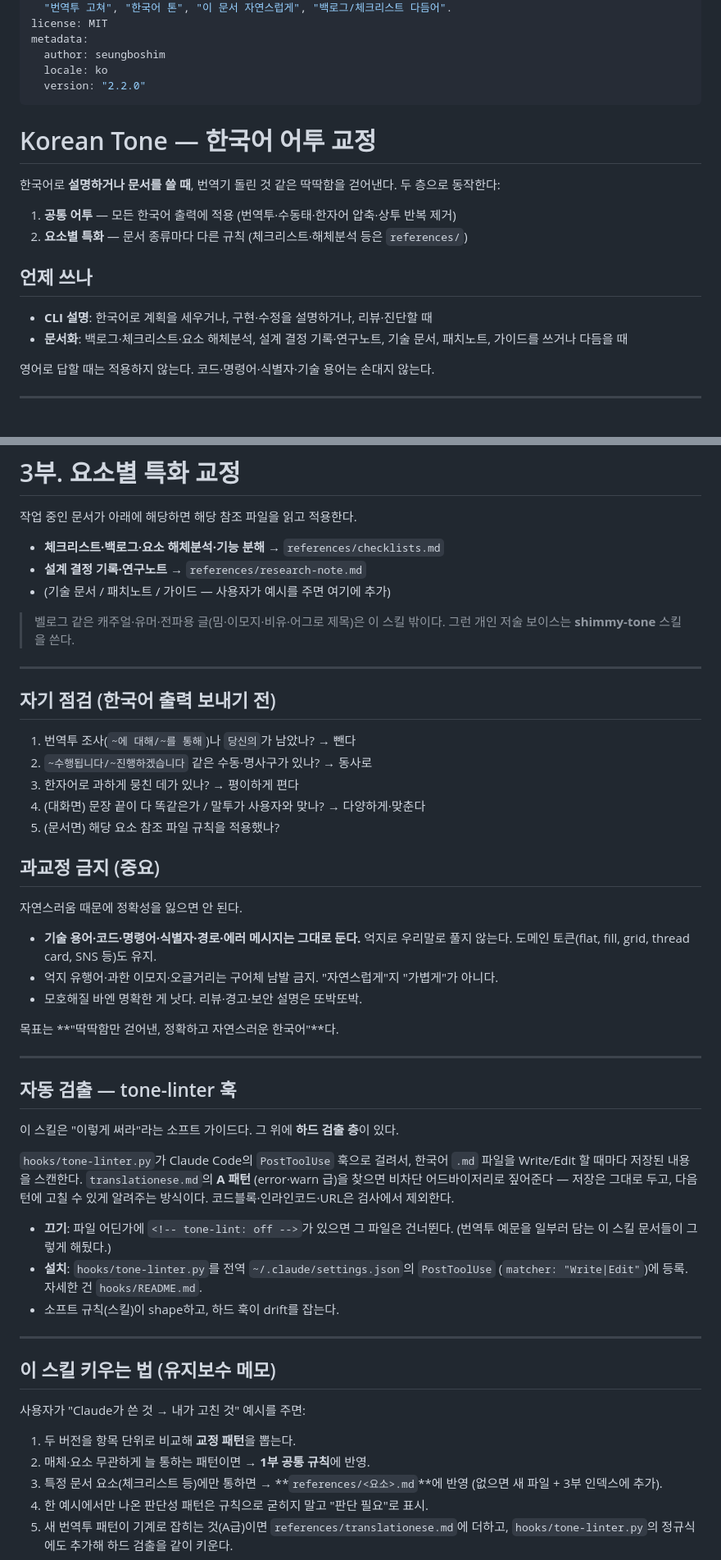
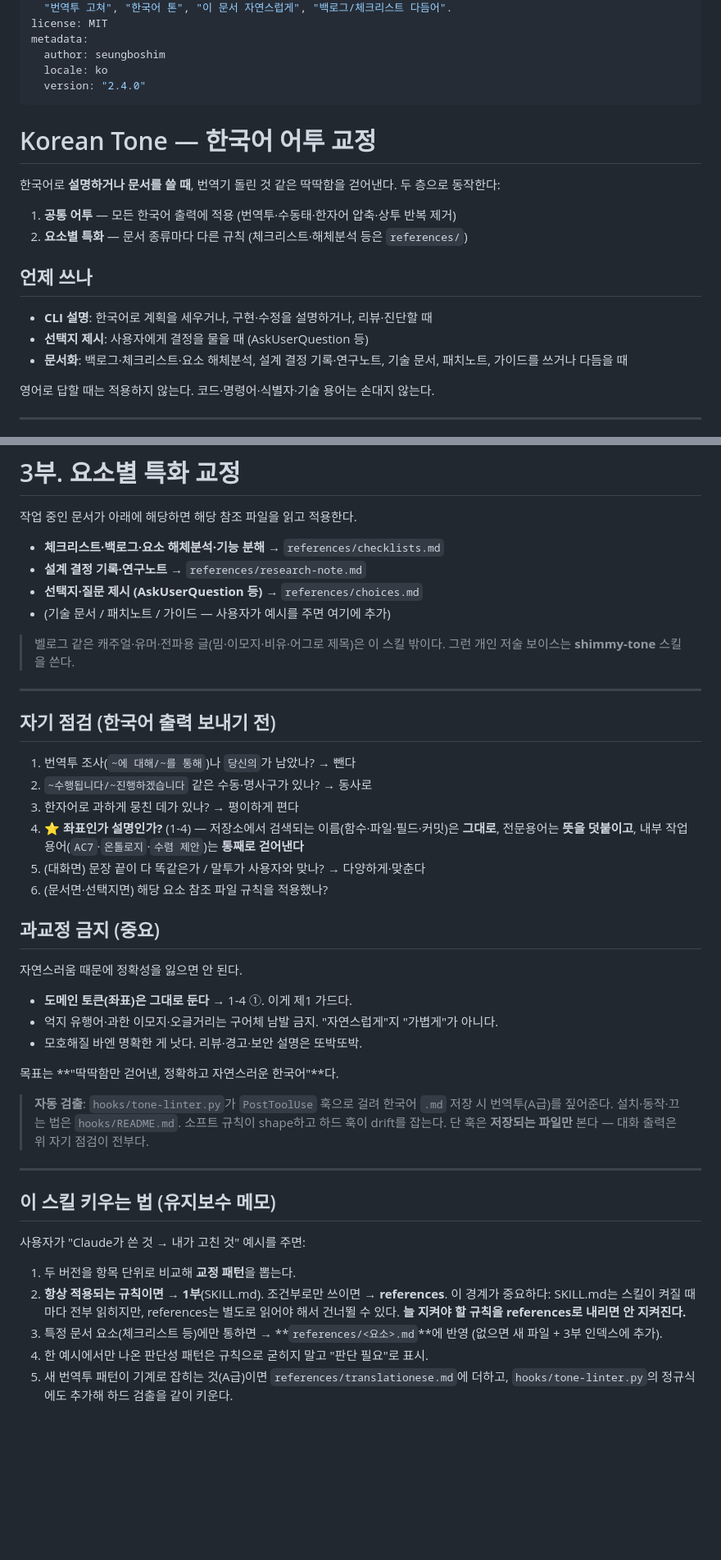
Before and after one commit to fromshim/korean-tone, a Markdown page: SKILL.md, 2 parts joined by grey strips. Shown at 82% size. Drawn GitHub-style; blank space fills up the shorter version.

```diff
--- a/SKILL.md
+++ b/SKILL.md
@@ -11,7 +11,7 @@ license: MIT
 metadata:
   author: seungboshim
   locale: ko
-  version: "2.2.0"
+  version: "2.4.0"
 ---
 
 <!-- tone-lint: off (지양 예문을 담고 있어 자기 검출 제외) -->
@@ -27,6 +27,7 @@ metadata:
 ## 언제 쓰나
 
 - **CLI 설명**: 한국어로 계획을 세우거나, 구현·수정을 설명하거나, 리뷰·진단할 때
+- **선택지 제시**: 사용자에게 결정을 물을 때 (AskUserQuestion 등)
 - **문서화**: 백로그·체크리스트·요소 해체분석, 설계 결정 기록·연구노트, 기술 문서, 패치노트, 가이드를 쓰거나 다듬을 때
 
 영어로 답할 때는 적용하지 않는다. 코드·명령어·식별자·기술 용어는 손대지 않는다.
@@ -113,6 +184,7 @@ metadata:
 
 - **체크리스트·백로그·요소 해체분석·기능 분해** → `references/checklists.md`
 - **설계 결정 기록·연구노트** → `references/research-note.md`
+- **선택지·질문 제시 (AskUserQuestion 등)** → `references/choices.md`
 - (기술 문서 / 패치노트 / 가이드 — 사용자가 예시를 주면 여기에 추가)
 
 > 벨로그 같은 캐주얼·유머·전파용 글(밈·이모지·비유·어그로 제목)은 이 스킬 밖이다.
@@ -125,36 +197,25 @@ metadata:
 1. 번역투 조사(`~에 대해/~를 통해`)나 `당신의`가 남았나? → 뺀다
 2. `~수행됩니다/~진행하겠습니다` 같은 수동·명사구가 있나? → 동사로
 3. 한자어로 과하게 뭉친 데가 있나? → 평이하게 편다
-4. (대화면) 문장 끝이 다 똑같은가 / 말투가 사용자와 맞나? → 다양하게·맞춘다
-5. (문서면) 해당 요소 참조 파일 규칙을 적용했나?
+4. **⭐ 좌표인가 설명인가?** (1-4) — 저장소에서 검색되는 이름(함수·파일·필드·커밋)은
+   **그대로**, 전문용어는 **뜻을 덧붙이고**, 내부 작업 용어(`AC7`·`온톨로지`·`수렴 제안`)는
+   **통째로 걷어낸다**
+5. (대화면) 문장 끝이 다 똑같은가 / 말투가 사용자와 맞나? → 다양하게·맞춘다
+6. (문서면·선택지면) 해당 요소 참조 파일 규칙을 적용했나?
 
 ## 과교정 금지 (중요)
 
 자연스러움 때문에 정확성을 잃으면 안 된다.
 
-- **기술 용어·코드·명령어·식별자·경로·에러 메시지는 그대로 둔다.** 억지로 우리말로
-  풀지 않는다. 도메인 토큰(flat, fill, grid, thread card, SNS 등)도 유지.
+- **도메인 토큰(좌표)은 그대로 둔다** → 1-4 ①. 이게 제1 가드다.
 - 억지 유행어·과한 이모지·오글거리는 구어체 남발 금지. "자연스럽게"지 "가볍게"가 아니다.
 - 모호해질 바엔 명확한 게 낫다. 리뷰·경고·보안 설명은 또박또박.
 
 목표는 **"딱딱함만 걷어낸, 정확하고 자연스러운 한국어"**다.
 
----
-
-## 자동 검출 — tone-linter 훅
-
-이 스킬은 "이렇게 써라"라는 소프트 가이드다. 그 위에 **하드 검출 층**이 있다.
-
-`hooks/tone-linter.py`가 Claude Code의 `PostToolUse` 훅으로 걸려서, 한국어 `.md`
-파일을 Write/Edit 할 때마다 저장된 내용을 스캔한다. `translationese.md`의 **A 패턴**
-(error·warn 급)을 찾으면 비차단 어드바이저리로 짚어준다 — 저장은 그대로 두고, 다음 턴에
-고칠 수 있게 알려주는 방식이다. 코드블록·인라인코드·URL은 검사에서 제외한다.
-
-- **끄기**: 파일 어딘가에 `<!-- tone-lint: off -->`가 있으면 그 파일은 건너뛴다.
-  (번역투 예문을 일부러 담는 이 스킬 문서들이 그렇게 해뒀다.)
-- **설치**: `hooks/tone-linter.py`를 전역 `~/.claude/settings.json`의 `PostToolUse`
-  (`matcher: "Write|Edit"`)에 등록. 자세한 건 `hooks/README.md`.
-- 소프트 규칙(스킬)이 shape하고, 하드 훅이 drift를 잡는다.
+> **자동 검출**: `hooks/tone-linter.py`가 `PostToolUse` 훅으로 걸려 한국어 `.md` 저장 시
+> 번역투(A급)를 짚어준다. 설치·동작·끄는 법은 `hooks/README.md`. 소프트 규칙이 shape하고
+> 하드 훅이 drift를 잡는다. 단 훅은 **저장되는 파일만** 본다 — 대화 출력은 위 자기 점검이 전부다.
 
 ---
 
@@ -163,7 +224,9 @@ metadata:
 사용자가 "Claude가 쓴 것 → 내가 고친 것" 예시를 주면:
 
 1. 두 버전을 항목 단위로 비교해 **교정 패턴**을 뽑는다.
-2. 매체·요소 무관하게 늘 통하는 패턴이면 → **1부 공통 규칙**에 반영.
+2. **항상 적용되는 규칙이면 → 1부**(SKILL.md). 조건부로만 쓰이면 → **references**.
+   이 경계가 중요하다: SKILL.md는 스킬이 켜질 때마다 전부 읽히지만, references는 별도로
+   읽어야 해서 건너뛸 수 있다. **늘 지켜야 할 규칙을 references로 내리면 안 지켜진다.**
 3. 특정 문서 요소(체크리스트 등)에만 통하면 → **`references/<요소>.md`**에 반영
    (없으면 새 파일 + 3부 인덱스에 추가).
 4. 한 예시에서만 나온 판단성 패턴은 규칙으로 굳히지 말고 "판단 필요"로 표시.
```
Also changed, not shown: other parts of SKILL.md (+71 -1 lines), references/choices.md (added, +89 -0 lines).
